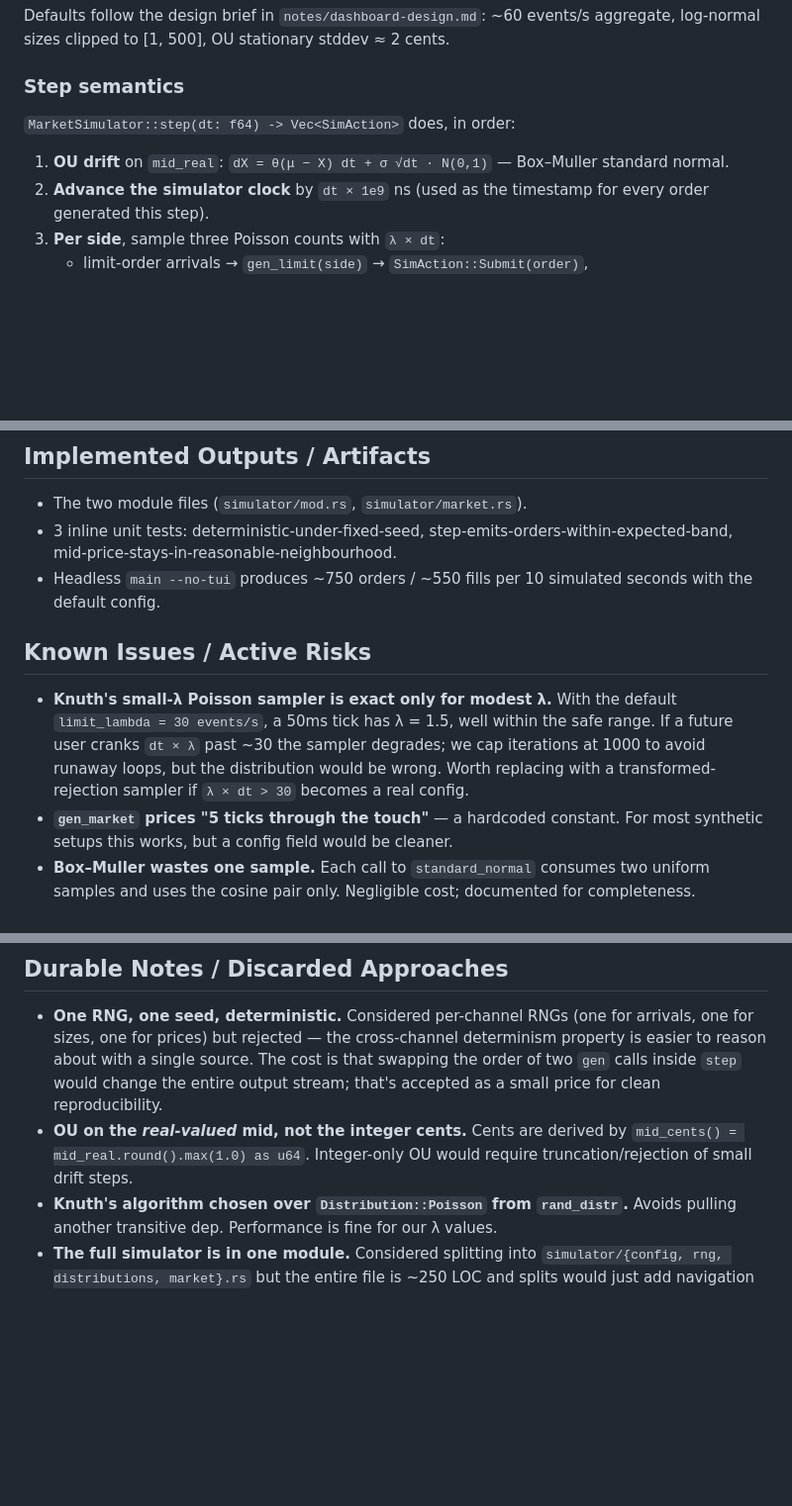
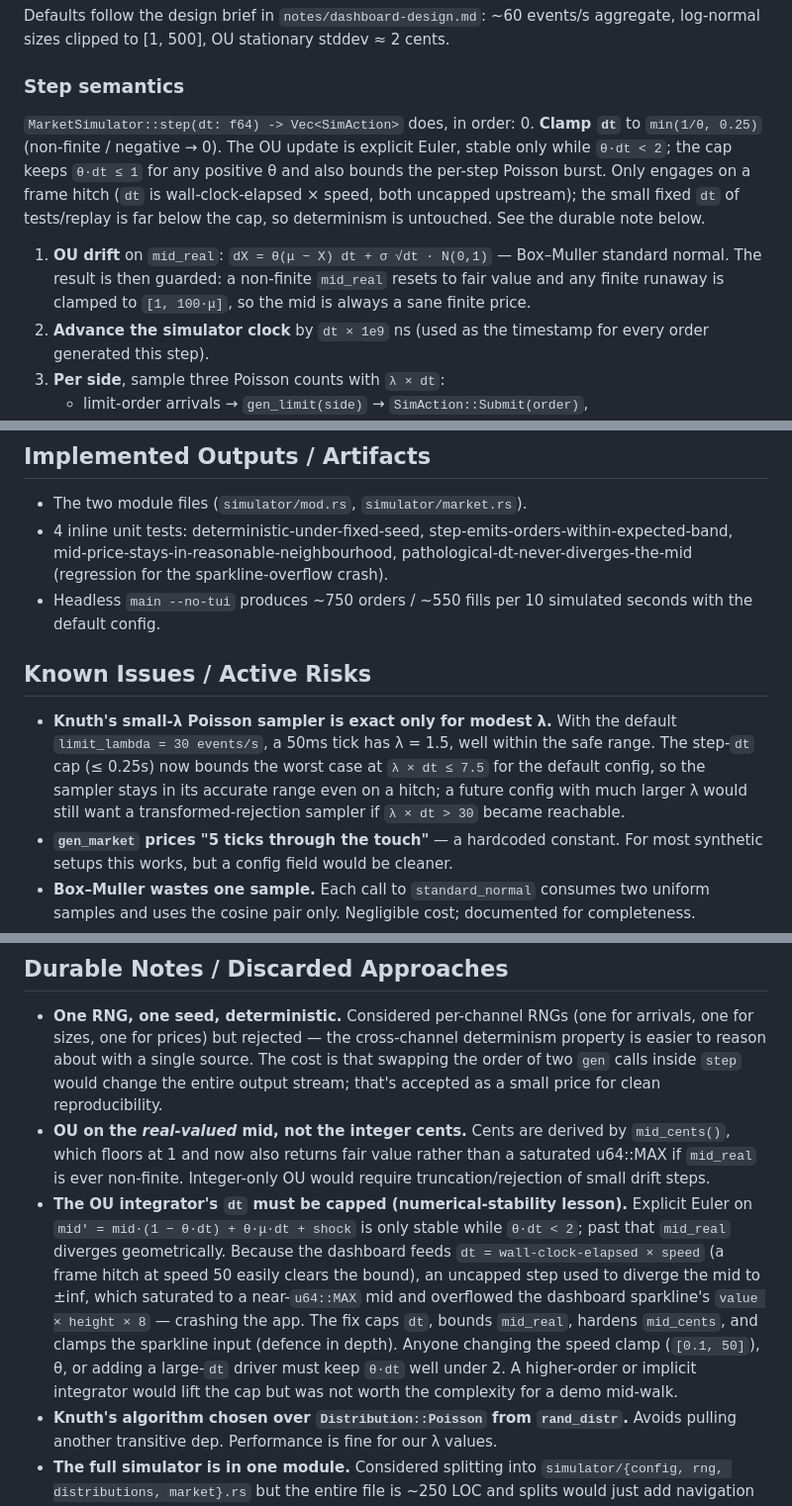
Before and after one commit to Capataina/Nyquestro, a Markdown page: context/systems/simulator.md, 3 parts joined by grey strips. Shown at 99% size. Drawn GitHub-style; blank space fills up the shorter version.

Commit message:
docs(context): sync simulator.md with the OU dt-cap fix (ceed2e9)
The simulator's step() behaviour changed in ceed2e9, so its canonical
system doc was describing an integrator that no longer exists. Updated to
match current reality:

- Step semantics now lists the dt clamp as step 0 (min(1/θ, 0.25), with
  the explicit-Euler θ·dt < 2 stability reason) and the post-update mid
  guard (non-finite → fair value; finite runaway clamped to [1, 100·μ]).
- Known-issues Poisson note: the dt cap now bounds the worst case at
  λ·dt ≤ 7.5 for the default config, keeping Knuth's small-λ sampler in
  its accurate range even on a hitch.
- Outputs: 3 → 4 inline unit tests (adds the regression test).
- Durable notes: records the numerical-stability lesson in full — why dt
  must be capped, the crash chain it prevents, and the constraint anyone
  touching the speed clamp / θ / a large-dt driver must preserve. mid_cents
  note updated for its non-finite self-defence.

Evidence: read against src/simulator/market.rs post-fix; every claim
(cap formula, clamp band, test name) matches the committed code.

Refs: ceed2e9 (the fix this documents).

Co-Authored-By: Claude Opus 4.8 (1M context) <noreply@anthropic.com>

```diff
--- a/context/systems/simulator.md
+++ b/context/systems/simulator.md
@@ -40,7 +40,8 @@ Defaults follow the design brief in `notes/dashboard-design.md`: ~60 events/s ag
 ### Step semantics
 
 `MarketSimulator::step(dt: f64) -> Vec<SimAction>` does, in order:
-1. **OU drift** on `mid_real`: `dX = θ(μ − X) dt + σ √dt · N(0,1)` — Box–Muller standard normal.
+0. **Clamp `dt`** to `min(1/θ, 0.25)` (non-finite / negative → 0). The OU update is explicit Euler, stable only while `θ·dt < 2`; the cap keeps `θ·dt ≤ 1` for any positive θ and also bounds the per-step Poisson burst. Only engages on a frame hitch (`dt` is wall-clock-elapsed × speed, both uncapped upstream); the small fixed `dt` of tests/replay is far below the cap, so determinism is untouched. See the durable note below.
+1. **OU drift** on `mid_real`: `dX = θ(μ − X) dt + σ √dt · N(0,1)` — Box–Muller standard normal. The result is then guarded: a non-finite `mid_real` resets to fair value and any finite runaway is clamped to `[1, 100·μ]`, so the mid is always a sane finite price.
 2. **Advance the simulator clock** by `dt × 1e9` ns (used as the timestamp for every order generated this step).
 3. **Per side**, sample three Poisson counts with `λ × dt`:
    - limit-order arrivals → `gen_limit(side)` → `SimAction::Submit(order)`,
@@ -96,12 +97,12 @@ App::step(dt)
 ## Implemented Outputs / Artifacts
 
 - The two module files (`simulator/mod.rs`, `simulator/market.rs`).
-- 3 inline unit tests: deterministic-under-fixed-seed, step-emits-orders-within-expected-band, mid-price-stays-in-reasonable-neighbourhood.
+- 4 inline unit tests: deterministic-under-fixed-seed, step-emits-orders-within-expected-band, mid-price-stays-in-reasonable-neighbourhood, pathological-dt-never-diverges-the-mid (regression for the sparkline-overflow crash).
 - Headless `main --no-tui` produces ~750 orders / ~550 fills per 10 simulated seconds with the default config.
 
 ## Known Issues / Active Risks
 
-- **Knuth's small-λ Poisson sampler is exact only for modest λ.** With the default `limit_lambda = 30 events/s`, a 50ms tick has λ = 1.5, well within the safe range. If a future user cranks `dt × λ` past ~30 the sampler degrades; we cap iterations at 1000 to avoid runaway loops, but the distribution would be wrong. Worth replacing with a transformed-rejection sampler if `λ × dt > 30` becomes a real config.
+- **Knuth's small-λ Poisson sampler is exact only for modest λ.** With the default `limit_lambda = 30 events/s`, a 50ms tick has λ = 1.5, well within the safe range. The step-`dt` cap (≤ 0.25s) now bounds the worst case at `λ × dt ≤ 7.5` for the default config, so the sampler stays in its accurate range even on a hitch; a future config with much larger λ would still want a transformed-rejection sampler if `λ × dt > 30` became reachable.
 - **`gen_market` prices "5 ticks through the touch"** — a hardcoded constant. For most synthetic setups this works, but a config field would be cleaner.
 - **Box–Muller wastes one sample.** Each call to `standard_normal` consumes two uniform samples and uses the cosine pair only. Negligible cost; documented for completeness.
 - **Cancellations target the wrong order distribution.** `CancelHint` is a signal; `App::handle_cancel_hint` cancels by `(self.total_cancels as usize) % resting_ids.len()` which is round-robin. Real markets cancel proportionally to queue size at a level (Cont's "proportional to liquidity"). The current behaviour skews uniform; visually fine for a demo, distributionally wrong for a research-grade simulator.
@@ -124,7 +125,8 @@ None — the simulator is feature-complete to the design brief.
 ## Durable Notes / Discarded Approaches
 
 - **One RNG, one seed, deterministic.** Considered per-channel RNGs (one for arrivals, one for sizes, one for prices) but rejected — the cross-channel determinism property is easier to reason about with a single source. The cost is that swapping the order of two `gen` calls inside `step` would change the entire output stream; that's accepted as a small price for clean reproducibility.
-- **OU on the *real-valued* mid, not the integer cents.** Cents are derived by `mid_cents() = mid_real.round().max(1.0) as u64`. Integer-only OU would require truncation/rejection of small drift steps.
+- **OU on the *real-valued* mid, not the integer cents.** Cents are derived by `mid_cents()`, which floors at 1 and now also returns fair value rather than a saturated u64::MAX if `mid_real` is ever non-finite. Integer-only OU would require truncation/rejection of small drift steps.
+- **The OU integrator's `dt` must be capped (numerical-stability lesson).** Explicit Euler on `mid' = mid·(1 − θ·dt) + θ·μ·dt + shock` is only stable while `θ·dt < 2`; past that `mid_real` diverges geometrically. Because the dashboard feeds `dt = wall-clock-elapsed × speed` (a frame hitch at speed 50 easily clears the bound), an uncapped step used to diverge the mid to ±inf, which saturated to a near-`u64::MAX` mid and overflowed the dashboard sparkline's `value × height × 8` — crashing the app. The fix caps `dt`, bounds `mid_real`, hardens `mid_cents`, and clamps the sparkline input (defence in depth). Anyone changing the speed clamp (`[0.1, 50]`), θ, or adding a large-`dt` driver must keep `θ·dt` well under 2. A higher-order or implicit integrator would lift the cap but was not worth the complexity for a demo mid-walk.
 - **Knuth's algorithm chosen over `Distribution::Poisson` from `rand_distr`.** Avoids pulling another transitive dep. Performance is fine for our λ values.
 - **The full simulator is in one module.** Considered splitting into `simulator/{config, rng, distributions, market}.rs` but the entire file is ~250 LOC and splits would just add navigation overhead.
 
```
